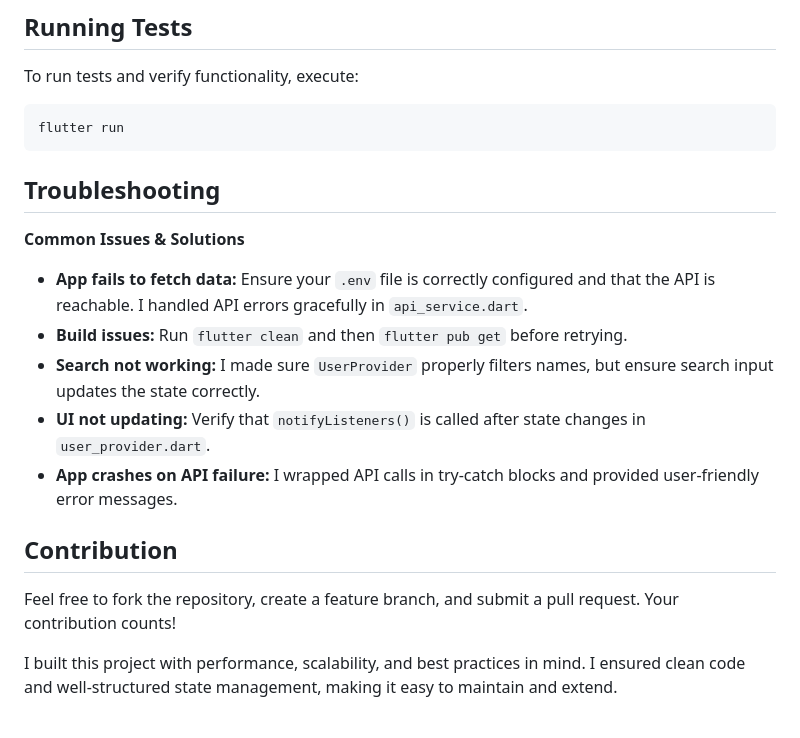
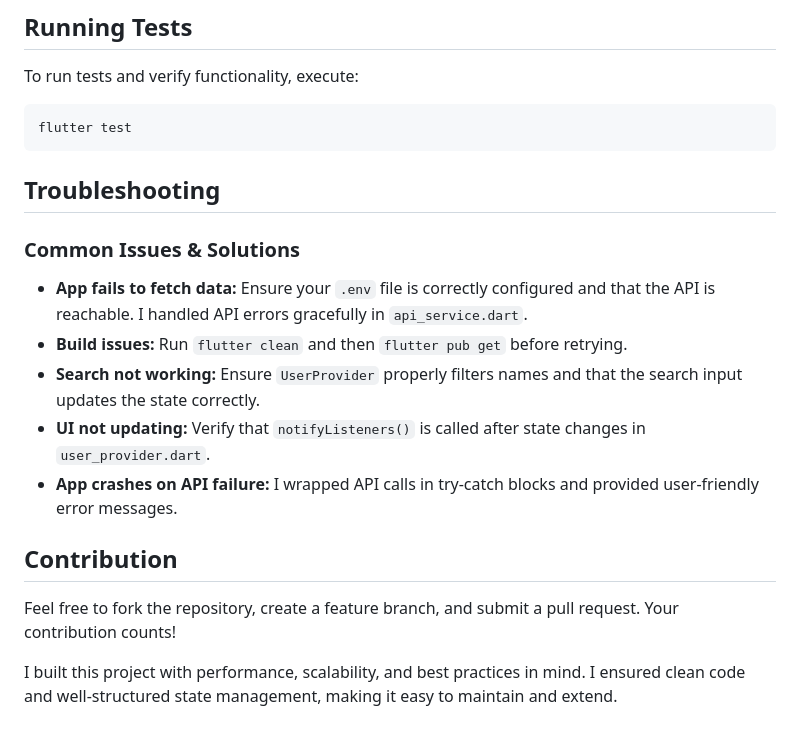
Before and after one commit to Techieflo/HealTether-Assessment, a Markdown page: README.md, the part around one of its changes. Drawn GitHub-style.

````diff
--- a/README.md
+++ b/README.md
@@ -84,20 +115,18 @@ I used the following dependencies to build and optimize the app:
 ## Running Tests
 To run tests and verify functionality, execute:
 ```bash
-flutter run
+flutter test
 ```
 
 ## Troubleshooting
- **Common Issues & Solutions**
+### **Common Issues & Solutions**
 - **App fails to fetch data:** Ensure your `.env` file is correctly configured and that the API is reachable. I handled API errors gracefully in `api_service.dart`.
 - **Build issues:** Run `flutter clean` and then `flutter pub get` before retrying.
-- **Search not working:** I made sure `UserProvider` properly filters names, but ensure search input updates the state correctly.
+- **Search not working:** Ensure `UserProvider` properly filters names and that the search input updates the state correctly.
 - **UI not updating:** Verify that `notifyListeners()` is called after state changes in `user_provider.dart`.
 - **App crashes on API failure:** I wrapped API calls in try-catch blocks and provided user-friendly error messages.
 
 ## Contribution
 Feel free to fork the repository, create a feature branch, and submit a pull request. Your contribution counts!
 
-
-
 I built this project with performance, scalability, and best practices in mind. I ensured clean code and well-structured state management, making it easy to maintain and extend.
````
Also changed, not shown: other parts of README.md (+37 -6 lines).
